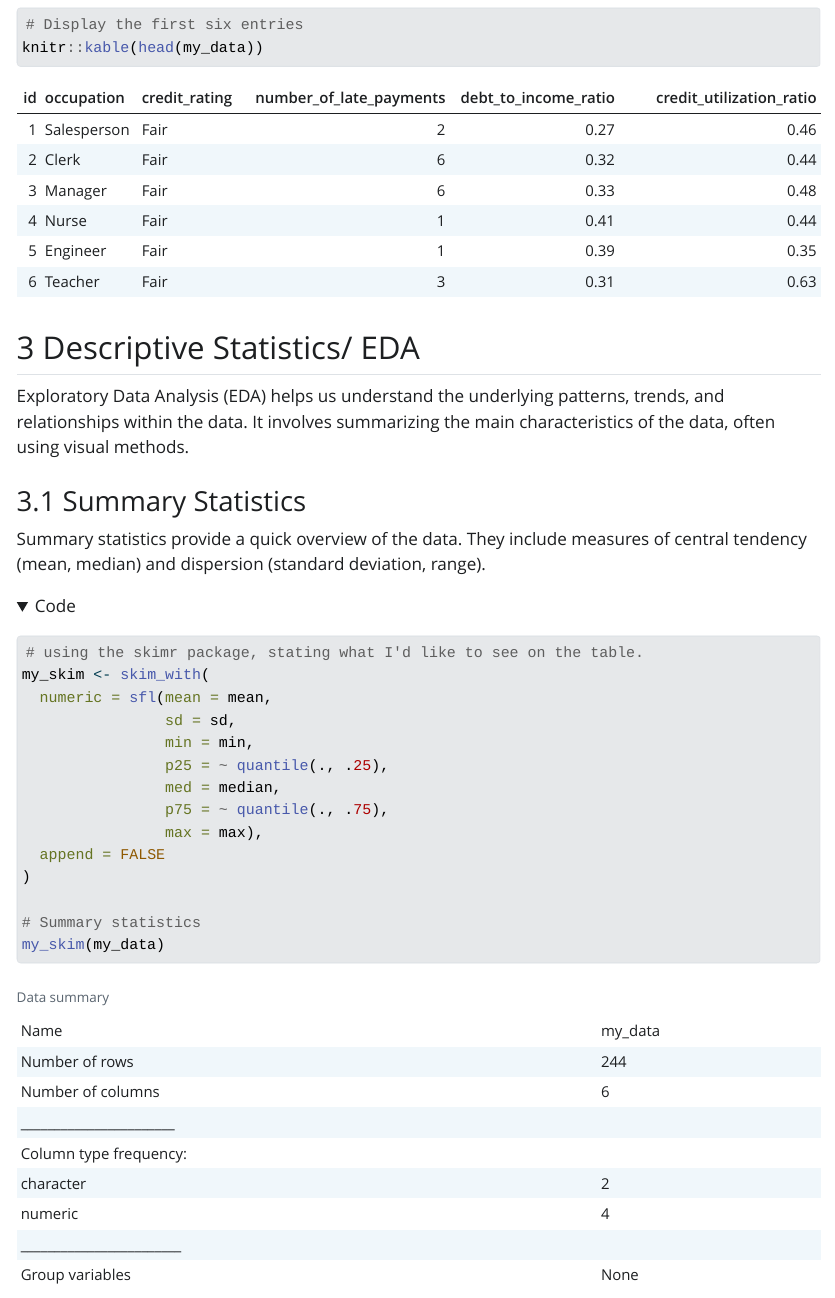
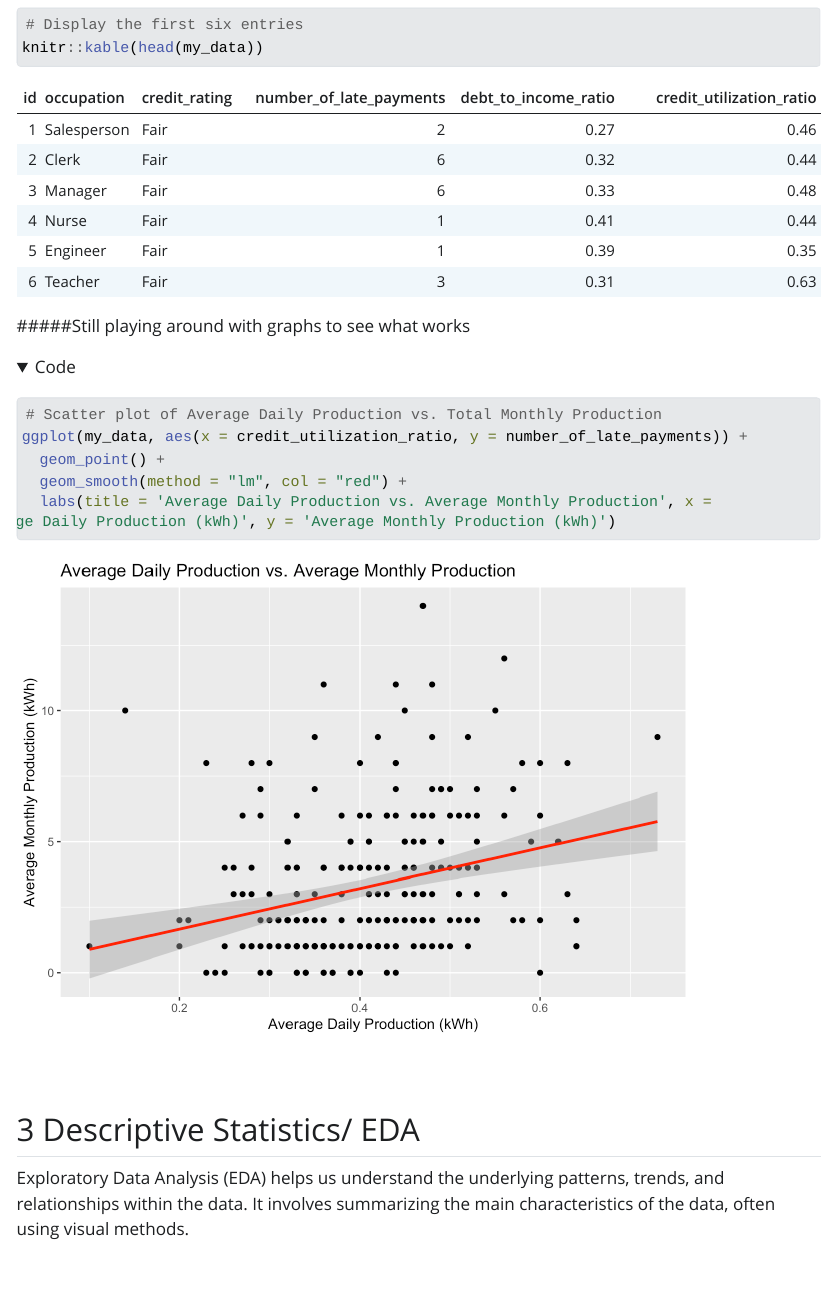
Before and after one commit to NoorMosia/creditReport, a Quarto document (index.qmd): the page in a window 1100 px wide, from 1700 px down. The pictures show the output file index.html that the author committed with the source, opened offline; folded parts are opened; Quarto's library style sheets are replaced by a plain one without menus; long lines of code are wrapped.

Commit message:
added graphs to see how they look

````diff
--- a/index.qmd
+++ b/index.qmd
@@ -74,6 +74,18 @@ knitr::kable(head(my_data))
 
 ```
 
+
+
+#####Still playing around with graphs to see what works
+```{r}
+# Scatter plot of Average Daily Production vs. Total Monthly Production
+ggplot(my_data, aes(x = credit_utilization_ratio, y = number_of_late_payments)) +
+  geom_point() +
+  geom_smooth(method = "lm", col = "red") +
+  labs(title = 'Average Daily Production vs. Average Monthly Production', x = 'Average Daily Production (kWh)', y = 'Average Monthly Production (kWh)')
+
+```
+
 ## Descriptive Statistics/ EDA
 
 Exploratory Data Analysis (EDA) helps us understand the underlying patterns, trends, and relationships within the data. It involves summarizing the main characteristics of the data, often using visual methods.
````
Also changed, not shown: index.html, index_files/figure-html/unnamed-chunk-4-1.png (added), project-template.html (deleted).
